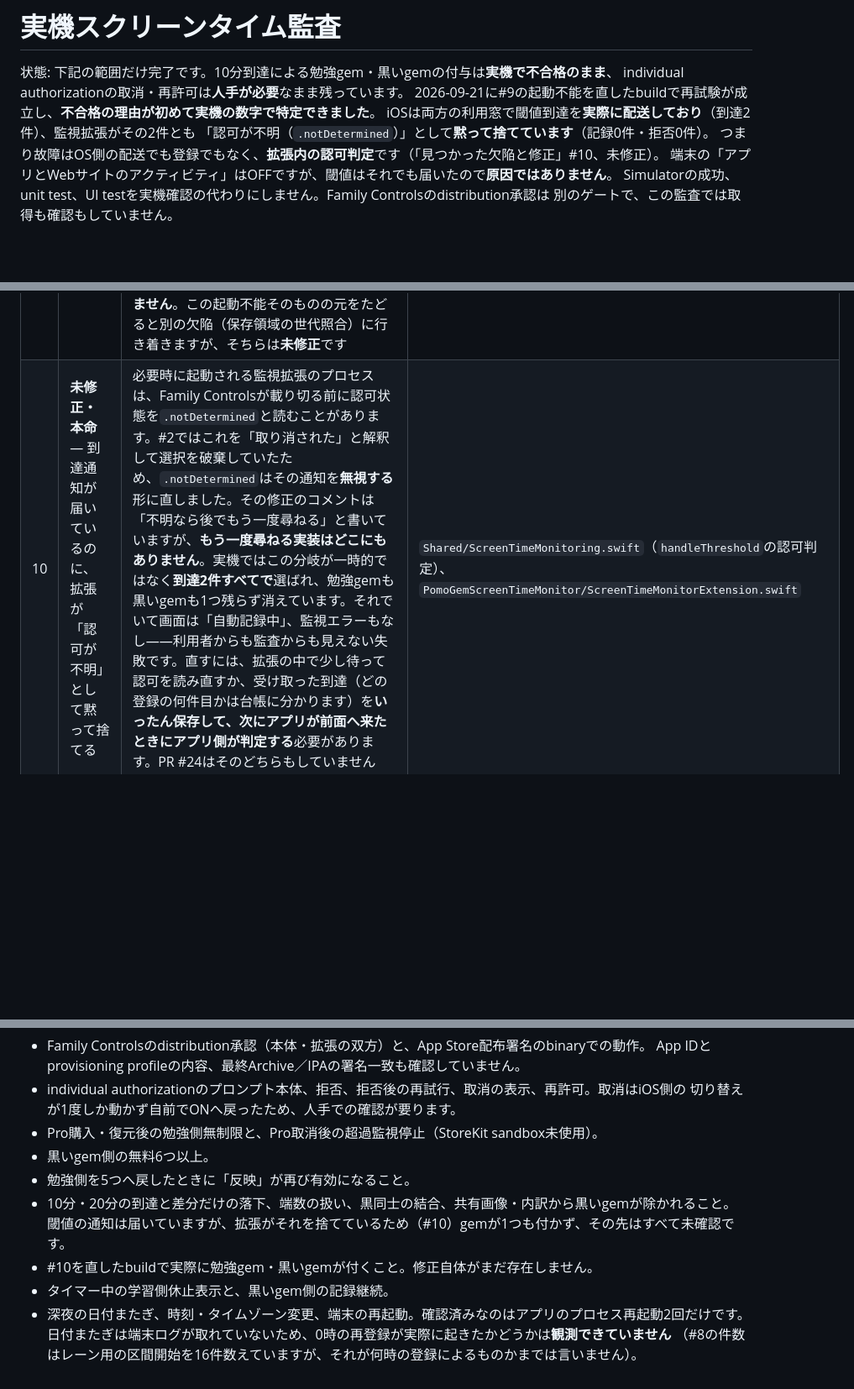
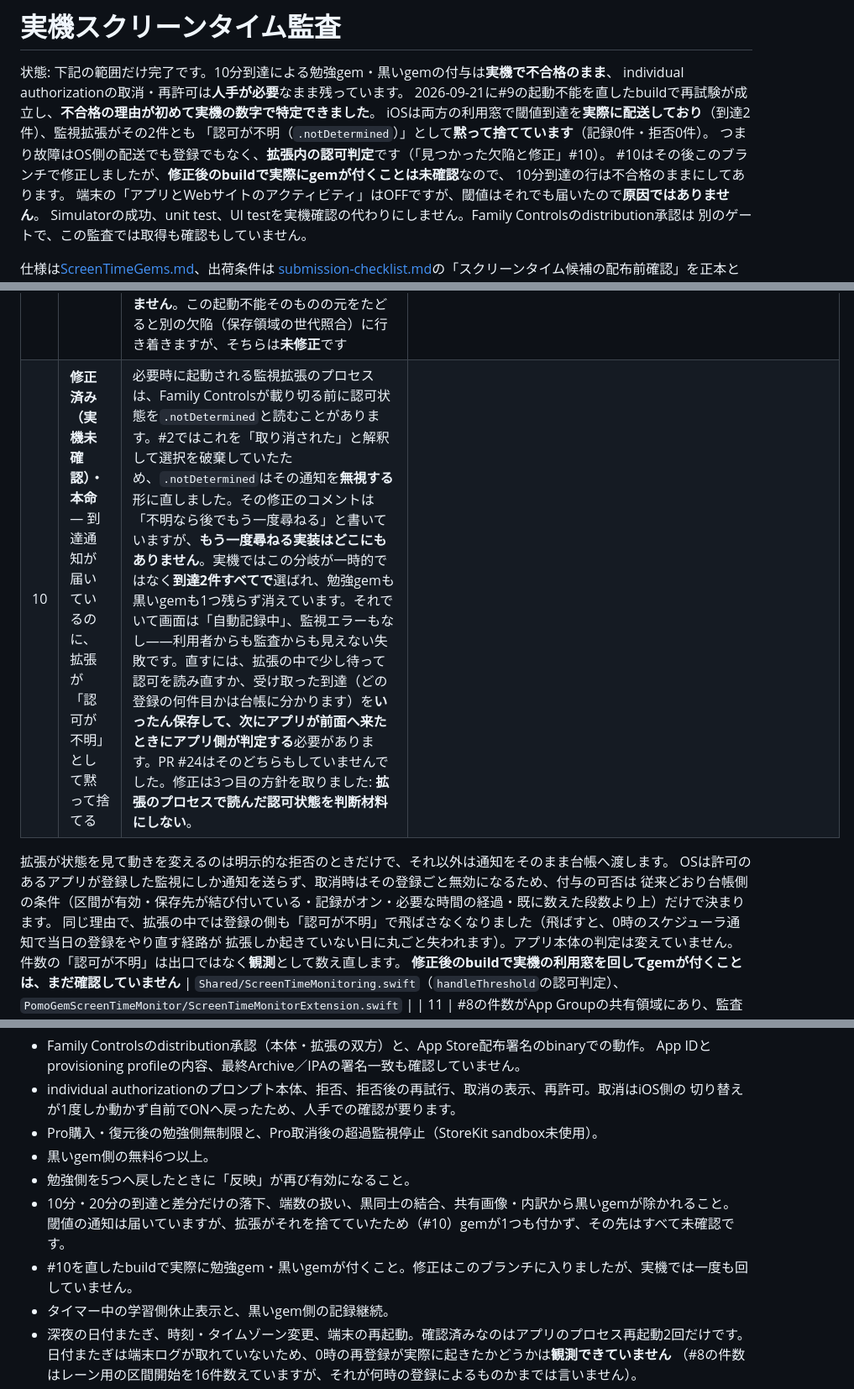
Before and after one commit to hinoshiba/pomogem, a Markdown page: Docs/RealDeviceScreenTimeAudit.md, 3 parts joined by grey strips. Shown at 84% size. Rendered like a GitHub page; blank space fills up the shorter version.

```diff
--- a/Docs/RealDeviceScreenTimeAudit.md
+++ b/Docs/RealDeviceScreenTimeAudit.md
@@ -5,7 +5,9 @@ individual authorizationの取消・再許可は**人手が必要**なまま残
 2026-09-21に#9の起動不能を直したbuildで再試験が成立し、**不合格の理由が初めて実機の数字で特定できました**。
 iOSは両方の利用窓で閾値到達を**実際に配送しており**（到達2件）、監視拡張がその2件とも
 「認可が不明（`.notDetermined`）」として**黙って捨てています**（記録0件・拒否0件）。
-つまり故障はOS側の配送でも登録でもなく、**拡張内の認可判定**です（「見つかった欠陥と修正」#10、未修正）。
+つまり故障はOS側の配送でも登録でもなく、**拡張内の認可判定**です（「見つかった欠陥と修正」#10）。
+#10はその後このブランチで修正しましたが、**修正後のbuildで実際にgemが付くことは未確認**なので、
+10分到達の行は不合格のままにしてあります。
 端末の「アプリとWebサイトのアクティビティ」はOFFですが、閾値はそれでも届いたので**原因ではありません**。
 Simulatorの成功、unit test、UI testを実機確認の代わりにしません。Family Controlsのdistribution承認は
 別のゲートで、この監査では取得も確認もしていません。
@@ -140,7 +143,13 @@ Screen Time（Family Controls／DeviceActivity）の登録・停止を直列の
 | 7 | 実機で何が起きたか後から分からない | 登録・停止の件数と所要ミリ秒、省略の理由、`DeviceActivityCenter.MonitoringError`の具体的な場合、拡張が受けた通知の種別を`os.Logger`（subsystem `com.hinoshiba.pomogem`、category `screen-time`）へ残します。件数と時間だけで、識別子・token・gem数は出しません。永続の記録領域へ残るよう`.notice`にしてあります | `Shared/ScreenTimeMonitoring.swift`、`PomoGem/Core/ScreenTime/ScreenTimeController.swift`、`PomoGemScreenTimeMonitor/ScreenTimeMonitorExtension.swift` |
 | 8 | 10分到達が成立しない原因を、ログが読めないままでは絞り込めない（**修正ではなく計測**） | 原因の候補を3つまで絞りましたが確定できないため、挙動を変える修正は入れていません。代わりに、拡張が受け取った通知をレーン用の区間・反復スケジューラの区間・閾値到達に**種別ごとに数え**、閾値の各出口（記録した／台帳が拒んだ／名前が合わない／認可が不明／拒否）を数え分けて、App Groupの台帳へ持ち越します。累計は同期のたびに1行出力するので、通知の最中に張り付いていなくても後から読めます。件数は台帳の世代（epoch）と端末の日付に紐づけ、どちらかが変わると`generation`を1つ進めて数え直します。アプリ内の「スクリーンタイムの内容をリセット」でも数字は0へ戻りますが`generation`が上がるので、「拡張が一度も起動していない」と取り違えずに済みます。区間の開始と閾値到達は最後の時刻を種別ごとに持ちます。フレームワークへ渡した区間の形は、**その同期で実際に登録した回だけ**、登録件数とともに出力します（1件も登録しなかった同期では出しません。出してしまうと、真夜中に登録した区間が昼には「半日経ってから登録した」ように読めます）。件数と理由だけで、識別子・token・gem数は出しません。台帳が既にある時だけ加算し、無ければ作らず、失敗しても投げません。既存の付与・破棄の判定は**1つも変えていません** | `Shared/ScreenTimeCallbackDiagnostics.swift`（新規）、`Shared/ScreenTimeMonitoring.swift`、`Shared/ScreenTimeStore.swift`、`PomoGemScreenTimeMonitor/ScreenTimeMonitorExtension.swift` |
 | 9 | **修正済み（別ブランチ・実機で確認）** — オフライン継続の受領書が取り消されると、起動画面から非破壊の出口が消えてアプリを開けなくなる | 2026-09-21の再試験の途中から、起動が毎回「保存領域を確認できません」「別の端末でiCloudデータが置き換えられました。…」で止まり、選べるのは「もう一度試す」と「サポートを見る」だけになりました。端末に残るアプリ自身のオフライン利用の受領書（`Library/Application Support/CloudOffline/access-v1.json`）を読むと、同日の中断時刻に`revocation = accountChanged`へ書き換えられています。これはアカウント同一性の変化を検出したときの**永続的な**取消で、以後オフライン継続の資格が失われ、「端末のデータでオフライン利用」のボタン自体が描画されなくなります。結果として利用者に残る操作は、成功しない「もう一度試す」と、データを捨てる「iCloudから再取得」の2つだけです（後者は今回の監査では取り止めた判断のままで、しかもアプリはその画面を提示すらしませんでした）。アカウント側の状態はこの監査の権限外のため、いったん証拠を残して中断しました。その後の調査で、この取消は**本物のアカウント変更ではなく誤検知**だと分かりました。端末に残る識別用の値・由来・リセット基準は取消の前後で**バイト単位に同一**で、別アカウントだと確定したときに書かれるはずの理由とも違う値だったためです。修正は「識別の照合が実際に別アカウントだと示したときだけ永続的に取り消す／照合が済むまでは、そのプロセスの中ではオフラインの経路を断る」形で**別ブランチに入れ、2026-09-21に実機で確認しました**（取消が解除され「端末のデータでオフライン利用」が再び描画される）。**この文書のブランチには入っていません。** またアプリを起動していない間にアカウントが変わった場合は通知自体が届かないため、その入口は**依然として塞がっていません**。この起動不能そのものの元をたどると別の欠陥（保存領域の世代照合）に行き着きますが、そちらは**未修正**です | `PomoGem/App/PomoGemApp.swift`（オフライン資格の判定と起動画面の選択肢） |
-| 10 | **未修正・本命** — 到達通知が届いているのに、拡張が「認可が不明」として黙って捨てる | 必要時に起動される監視拡張のプロセスは、Family Controlsが載り切る前に認可状態を`.notDetermined`と読むことがあります。#2ではこれを「取り消された」と解釈して選択を破棄していたため、`.notDetermined`はその通知を**無視する**形に直しました。その修正のコメントは「不明なら後でもう一度尋ねる」と書いていますが、**もう一度尋ねる実装はどこにもありません**。実機ではこの分岐が一時的ではなく**到達2件すべてで**選ばれ、勉強gemも黒いgemも1つ残らず消えています。それでいて画面は「自動記録中」、監視エラーもなし——利用者からも監査からも見えない失敗です。直すには、拡張の中で少し待って認可を読み直すか、受け取った到達（どの登録の何件目かは台帳に分かります）を**いったん保存して、次にアプリが前面へ来たときにアプリ側が判定する**必要があります。PR #24はそのどちらもしていません | `Shared/ScreenTimeMonitoring.swift`（`handleThreshold`の認可判定）、`PomoGemScreenTimeMonitor/ScreenTimeMonitorExtension.swift` |
+| 10 | **修正済み（実機未確認）・本命** — 到達通知が届いているのに、拡張が「認可が不明」として黙って捨てる | 必要時に起動される監視拡張のプロセスは、Family Controlsが載り切る前に認可状態を`.notDetermined`と読むことがあります。#2ではこれを「取り消された」と解釈して選択を破棄していたため、`.notDetermined`はその通知を**無視する**形に直しました。その修正のコメントは「不明なら後でもう一度尋ねる」と書いていますが、**もう一度尋ねる実装はどこにもありません**。実機ではこの分岐が一時的ではなく**到達2件すべてで**選ばれ、勉強gemも黒いgemも1つ残らず消えています。それでいて画面は「自動記録中」、監視エラーもなし——利用者からも監査からも見えない失敗です。直すには、拡張の中で少し待って認可を読み直すか、受け取った到達（どの登録の何件目かは台帳に分かります）を**いったん保存して、次にアプリが前面へ来たときにアプリ側が判定する**必要があります。PR #24はそのどちらもしていませんでした。修正は3つ目の方針を取りました: **拡張のプロセスで読んだ認可状態を判断材料にしない**。
+拡張が状態を見て動きを変えるのは明示的な拒否のときだけで、それ以外は通知をそのまま台帳へ渡します。
+OSは許可のあるアプリが登録した監視にしか通知を送らず、取消時はその登録ごと無効になるため、付与の可否は
+従来どおり台帳側の条件（区間が有効・保存先が結び付いている・記録がオン・必要な時間の経過・既に数えた段数より上）だけで決まります。
+同じ理由で、拡張の中では登録の側も「認可が不明」で飛ばさなくなりました（飛ばすと、0時のスケジューラ通知で当日の登録をやり直す経路が
+拡張しか起きていない日に丸ごと失われます）。アプリ本体の判定は変えていません。件数の「認可が不明」は出口ではなく**観測**として数え直します。
+**修正後のbuildで実機の利用窓を回してgemが付くことは、まだ確認していません** | `Shared/ScreenTimeMonitoring.swift`（`handleThreshold`の認可判定）、`PomoGemScreenTimeMonitor/ScreenTimeMonitorExtension.swift` |
 | 11 | #8の件数がApp Groupの共有領域にあり、監査の手段では読み出せない（**修正ではなく計測**） | App Groupの共有領域は転送の対象から外れ、1バイトも取り出せませんでした（バックアップ対象外の指定が付いているためと見ています。確証はありません）。アプリ自身のコンテナは取り出せるので、#8の件数・真偽・時刻だけを構造を保ったままアプリのコンテナへ**写し**ます。写すのは台帳が結び付いている前景の更新時だけで、識別子・token・アプリ名・gem数は含めず、失敗しても本処理は止めません。既存の付与・破棄の判定は**1つも変えていません**。この写しが、上の件数表と#10の特定をはじめて可能にしました | `PomoGem/Core/ScreenTime/ScreenTimeDiagnosticsMirror.swift`（新規）、`PomoGem/Core/ScreenTime/ScreenTimeController.swift` |
 
 10分到達が成立しない件は、#7の端末ログが最後まで読めていません。代わりに#8の件数を#11の写しごしに
@@ -173,8 +182,8 @@ Simulatorの`ScreenTimeSettingsUITests`のうち、App Groupのコンテナが
 - 黒いgem側の無料6つ以上。
 - 勉強側を5つへ戻したときに「反映」が再び有効になること。
 - 10分・20分の到達と差分だけの落下、端数の扱い、黒同士の結合、共有画像・内訳から黒いgemが除かれること。
-  閾値の通知は届いていますが、拡張がそれを捨てているため（#10）gemが1つも付かず、その先はすべて未確認です。
-- #10を直したbuildで実際に勉強gem・黒いgemが付くこと。修正自体がまだ存在しません。
+  閾値の通知は届いていますが、拡張がそれを捨てていたため（#10）gemが1つも付かず、その先はすべて未確認です。
+- #10を直したbuildで実際に勉強gem・黒いgemが付くこと。修正はこのブランチに入りましたが、実機では一度も回していません。
 - タイマー中の学習側休止表示と、黒いgem側の記録継続。
 - 深夜の日付またぎ、時刻・タイムゾーン変更、端末の再起動。確認済みなのはアプリのプロセス再起動2回だけです。
   日付またぎは端末ログが取れていないため、0時の再登録が実際に起きたかどうかは**観測できていません**
```
Also changed, not shown: other parts of Docs/RealDeviceScreenTimeAudit.md (+3 -2 lines), AppStore/submission-checklist.md (+5 -3 lines), Docs/ScreenTimeGems.md (+11 -1 lines).
